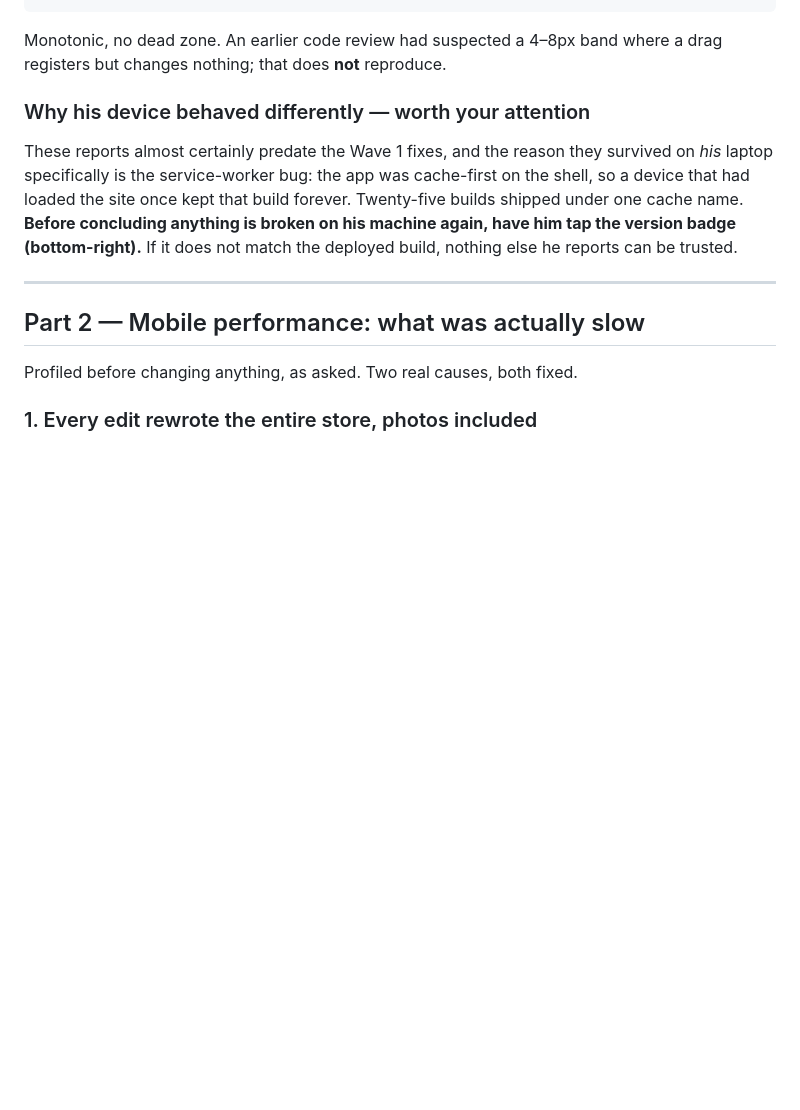
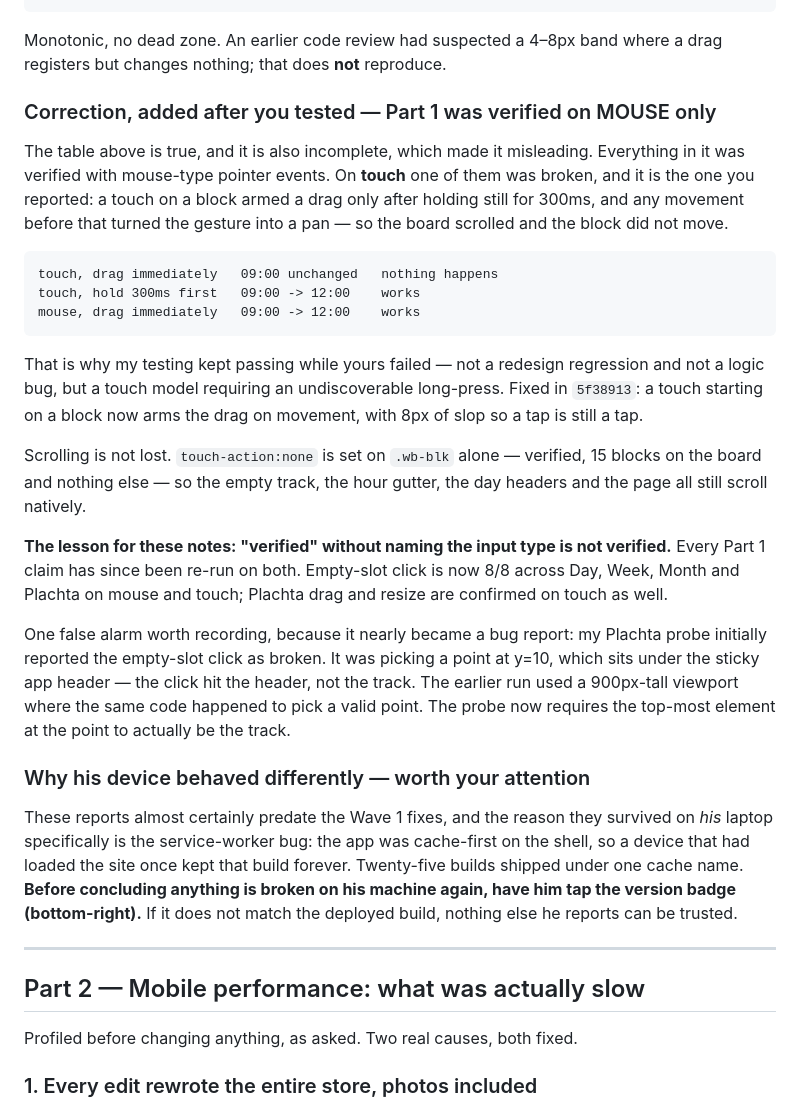
Before and after one commit to mrsimonm/the-plan, a Markdown page: OVERNIGHT_NOTES.md, the part around the change. Rendered like a GitHub page; blank space fills up the shorter version.

Commit message:
Notes: correct Part 1 — it was verified on mouse only
The touch path was broken and the notes did not say which input type had been
tested, which made a partial result read as a complete one. Records the
re-verification on both, and the probe artifact that briefly looked like a
second regression.

Co-Authored-By: Claude Opus 5 <noreply@anthropic.com>

````diff
--- a/OVERNIGHT_NOTES.md
+++ b/OVERNIGHT_NOTES.md
@@ -32,6 +32,41 @@ On #2 specifically, I swept drag distances rather than trying it a few times:
 
 Monotonic, no dead zone. An earlier code review had suspected a 4–8px band where
 a drag registers but changes nothing; that does **not** reproduce.
+
+### Correction, added after you tested — Part 1 was verified on MOUSE only
+
+The table above is true, and it is also incomplete, which made it misleading.
+Everything in it was verified with mouse-type pointer events. On **touch** one
+of them was broken, and it is the one you reported: a touch on a block armed a
+drag only after holding still for 300ms, and any movement before that turned
+the gesture into a pan — so the board scrolled and the block did not move.
+
+```
+touch, drag immediately   09:00 unchanged   nothing happens
+touch, hold 300ms first   09:00 -> 12:00    works
+mouse, drag immediately   09:00 -> 12:00    works
+```
+
+That is why my testing kept passing while yours failed — not a redesign
+regression and not a logic bug, but a touch model requiring an undiscoverable
+long-press. Fixed in `5f38913`: a touch starting on a block now arms the drag
+on movement, with 8px of slop so a tap is still a tap.
+
+Scrolling is not lost. `touch-action:none` is set on `.wb-blk` alone —
+verified, 15 blocks on the board and nothing else — so the empty track, the
+hour gutter, the day headers and the page all still scroll natively.
+
+**The lesson for these notes: "verified" without naming the input type is not
+verified.** Every Part 1 claim has since been re-run on both. Empty-slot click
+is now 8/8 across Day, Week, Month and Plachta on mouse and touch; Plachta
+drag and resize are confirmed on touch as well.
+
+One false alarm worth recording, because it nearly became a bug report: my
+Plachta probe initially reported the empty-slot click as broken. It was picking
+a point at y=10, which sits under the sticky app header — the click hit the
+header, not the track. The earlier run used a 900px-tall viewport where the
+same code happened to pick a valid point. The probe now requires the top-most
+element at the point to actually be the track.
 
 ### Why his device behaved differently — worth your attention
 
````
